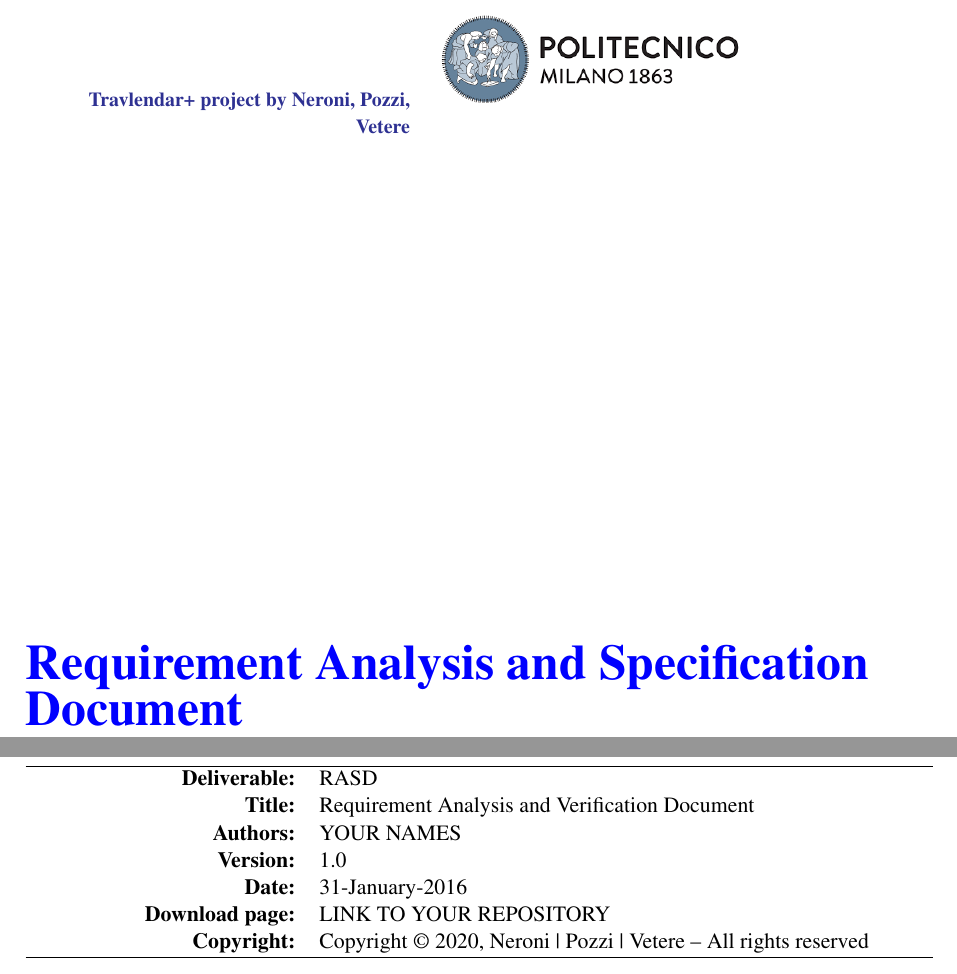
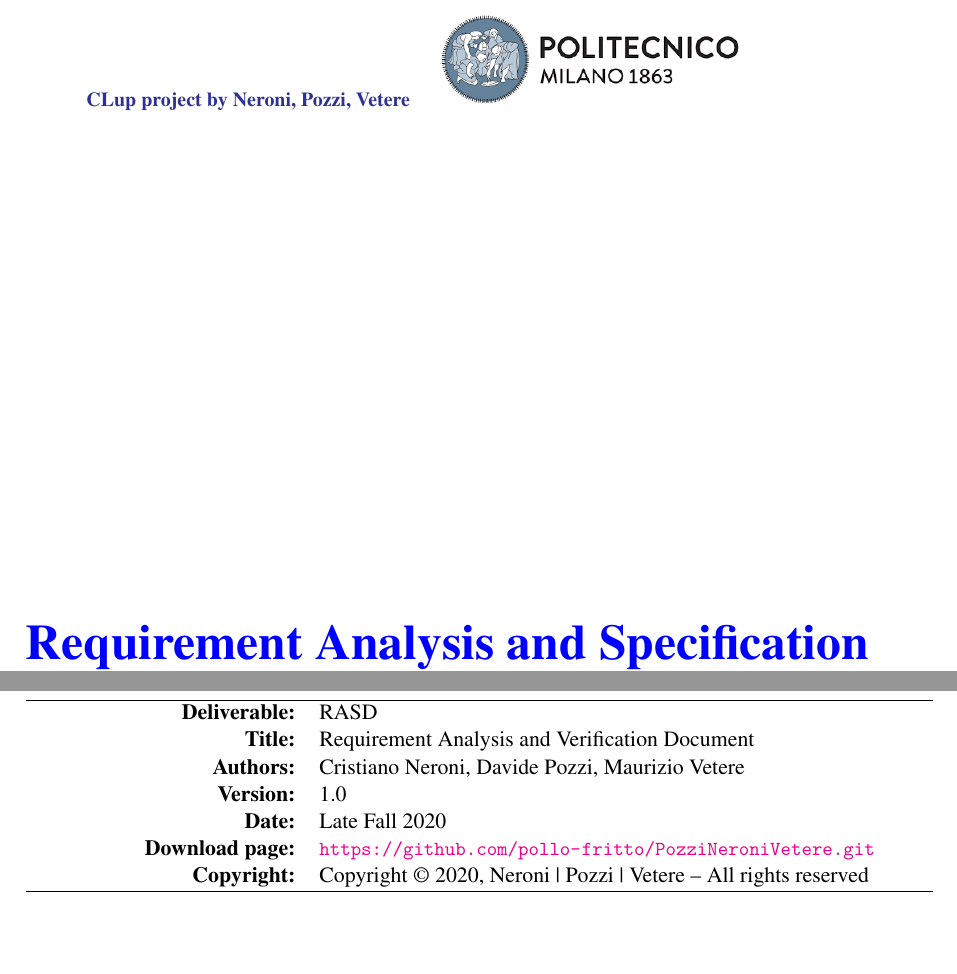
Before and after one commit to pollo-fritto/PozziNeroniVetere, a LaTeX problem sheet (Example+Of+Latex+Doc/main.tex, which reads Example+Of+Latex+Doc/commandsFile.tex): two parts of pages 1 and 2 of 12, joined at a grey line, cut so that both start at the same text, the shorter picture padded with empty space. Compiled offline with pdfLaTeX.

Commit message:
Latex changes

```diff
--- a/Example+Of+Latex+Doc/commandsFile.tex
+++ b/Example+Of+Latex+Doc/commandsFile.tex
@@ -24,7 +24,7 @@
 
 \pagestyle{fancy}
 \fancyhf{}
-\lhead{\color{Gray}{\small{Travlendar+ project by Neroni | Pozzi | Vetere}}}
+\lhead{\color{Gray}{\small{CLup project by Neroni | Pozzi | Vetere}}}
 \lfoot{\textcolor{Gray}{\small{Copyright © 2020, Neroni | Pozzi | Vetere – All rights reserved}}}
 \rfoot{\textcolor{Gray}{\thepage}}
 \renewcommand{\headrulewidth}{0pt}
--- a/Example+Of+Latex+Doc/main.tex
+++ b/Example+Of+Latex+Doc/main.tex
@@ -13,7 +13,7 @@
                 \centering
                 \begin{tabu} to \textwidth { X[1.3,r,p] X[1.7,l,p] }
                     \textcolor{Blue}
-                    {\textbf{\small{Travlendar+ project by Neroni, Pozzi, Vetere}}} & \includegraphics[scale=0.4]{Images/PolimiLogo}
+                    {\textbf{\small{CLup project by Neroni, Pozzi, Vetere}}} & \includegraphics[scale=0.4]{Images/PolimiLogo}
                 \end{tabu}
             \end{table}}~\\ [7cm]
 
@@ -36,10 +36,10 @@
 
             \textbf{Deliverable:} & RASD\\
             \textbf{Title:} & Requirement Analysis and Verification Document \\
-            \textbf{Authors:} & YOUR NAMES \\
+            \textbf{Authors:} & Cristiano Neroni, Davide Pozzi, Maurizio Vetere \\
             \textbf{Version:} & 1.0 \\
-            \textbf{Date:} & 31-January-2016 \\
-            \textbf{Download page:} & LINK TO YOUR REPOSITORY \\
+            \textbf{Date:} & Late Fall 2020 \\
+            \textbf{Download page:} & \small \url{https://github.com/pollo-fritto/PozziNeroniVetere.git} \\
             \textbf{Copyright:} & Copyright © 2020, Neroni | Pozzi | Vetere – All rights reserved \\
             \hline
         \end{tabu}
```
Also changed, not shown: Example+Of+Latex+Doc/main.bbl (added), Example+Of+Latex+Doc/main.pdf, 8 other files.
